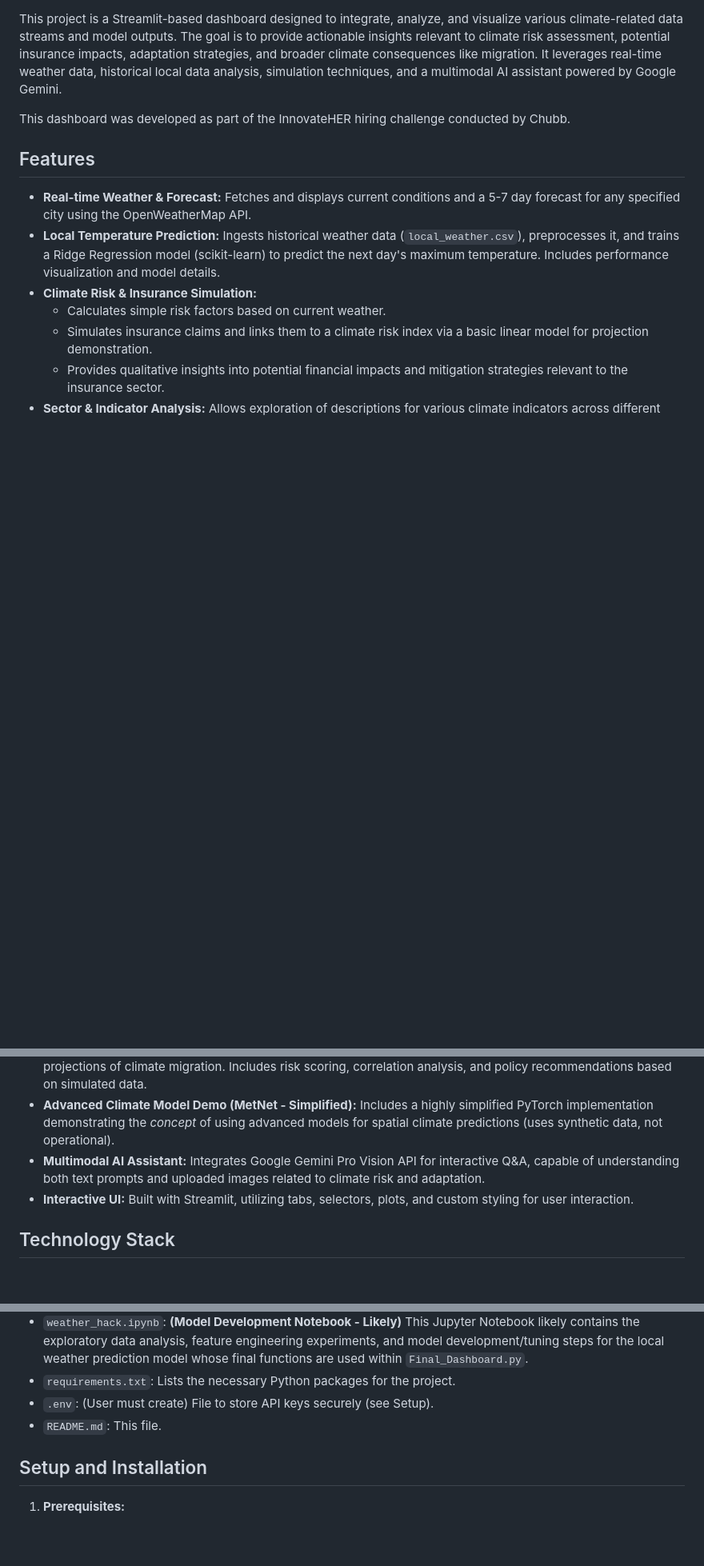
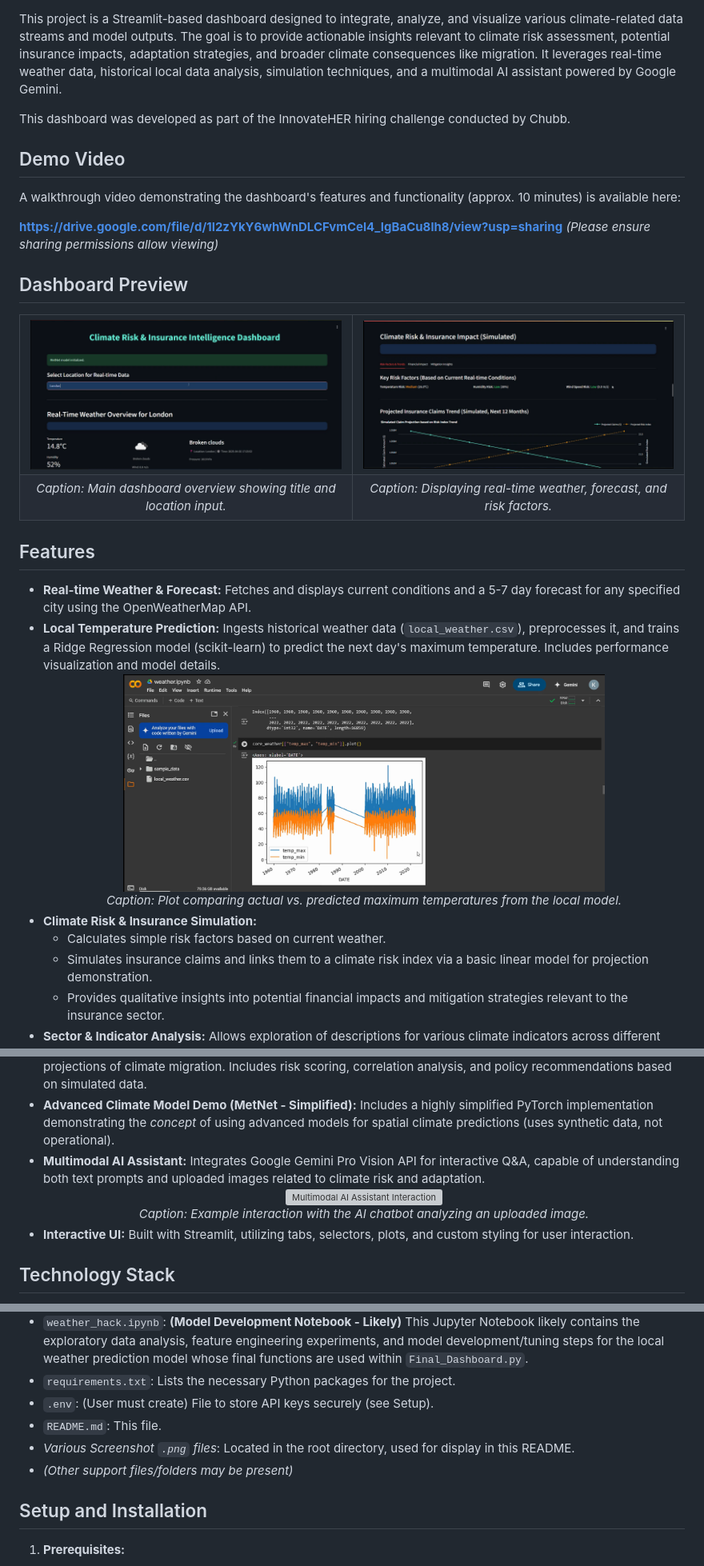
Before and after one commit to Kaushika-personal/climate_risk_prediction, a Markdown page: README.md, 3 parts joined by grey strips. Shown at 80% size. GitHub-like rendering; blank space fills up the shorter version; grey boxes are pictures that could not be loaded.

```diff
--- a/README.md
+++ b/README.md
@@ -6,10 +6,36 @@ This project is a Streamlit-based dashboard designed to integrate, analyze, and
 
 This dashboard was developed as part of the InnovateHER hiring challenge conducted by Chubb.
 
+## Demo Video
+
+A walkthrough video demonstrating the dashboard's features and functionality (approx. 10 minutes) is available here:
+
+**[https://drive.google.com/file/d/1I2zYkY6whWnDLCFvmCel4_IgBaCu8lh8/view?usp=sharing](https://drive.google.com/file/d/1I2zYkY6whWnDLCFvmCel4_IgBaCu8lh8/view?usp=sharing)**
+*(Please ensure sharing permissions allow viewing)*
+
+## Dashboard Preview
+
+<!-- Using HTML table for side-by-side images -->
+<table>
+  <tr>
+    <td><img src="Screenshot 2025-04-03 164450.png" alt="Dashboard View 1" width="100%"></td>
+    <td><img src="Screenshot 2025-04-03 164507.png" alt="Dashboard View 2" width="100%"></td>
+  </tr>
+  <tr>
+    <td align="center"><i>Caption: Main dashboard overview showing title and location input.</i></td>
+    <td align="center"><i>Caption: Displaying real-time weather, forecast, and risk factors.</i></td>
+  </tr>
+</table>
+
 ## Features
 
 *   **Real-time Weather & Forecast:** Fetches and displays current conditions and a 5-7 day forecast for any specified city using the OpenWeatherMap API.
 *   **Local Temperature Prediction:** Ingests historical weather data (`local_weather.csv`), preprocesses it, and trains a Ridge Regression model (scikit-learn) to predict the next day's maximum temperature. Includes performance visualization and model details.
+    <br>
+    <div align="center">
+      <img src="Screenshot 2025-04-03 164811.png" alt="Local Temperature Prediction Plot" width="75%">
+      <br><i>Caption: Plot comparing actual vs. predicted maximum temperatures from the local model.</i>
+    </div>
 *   **Climate Risk & Insurance Simulation:**
     *   Calculates simple risk factors based on current weather.
     *   Simulates insurance claims and links them to a climate risk index via a basic linear model for projection demonstration.
@@ -18,6 +44,11 @@ This dashboard was developed as part of the InnovateHER hiring challenge conduct
 *   **Climate-Induced Migration Analysis (Simulated):** Visualizes simulated trends, causes, destinations, and future projections of climate migration. Includes risk scoring, correlation analysis, and policy recommendations based on simulated data.
 *   **Advanced Climate Model Demo (MetNet - Simplified):** Includes a highly simplified PyTorch implementation demonstrating the *concept* of using advanced models for spatial climate predictions (uses synthetic data, not operational).
 *   **Multimodal AI Assistant:** Integrates Google Gemini Pro Vision API for interactive Q&A, capable of understanding both text prompts and uploaded images related to climate risk and adaptation.
+    <br>
+    <div align="center">
+      <img src="Screenshot 2025-04-03 164744.png" alt="Multimodal AI Assistant Interaction" width="75%">
+      <br><i>Caption: Example interaction with the AI chatbot analyzing an uploaded image.</i>
+    </div>
 *   **Interactive UI:** Built with Streamlit, utilizing tabs, selectors, plots, and custom styling for user interaction.
 
 ## Technology Stack
@@ -42,6 +73,8 @@ This dashboard was developed as part of the InnovateHER hiring challenge conduct
 *   `requirements.txt`: Lists the necessary Python packages for the project.
 *   `.env`: (User must create) File to store API keys securely (see Setup).
 *   `README.md`: This file.
+*   *Various Screenshot `.png` files*: Located in the root directory, used for display in this README.
+*   *(Other support files/folders may be present)*
 
 ## Setup and Installation
 
```
Also changed, not shown: other parts of README.md (+1 -8 lines).
